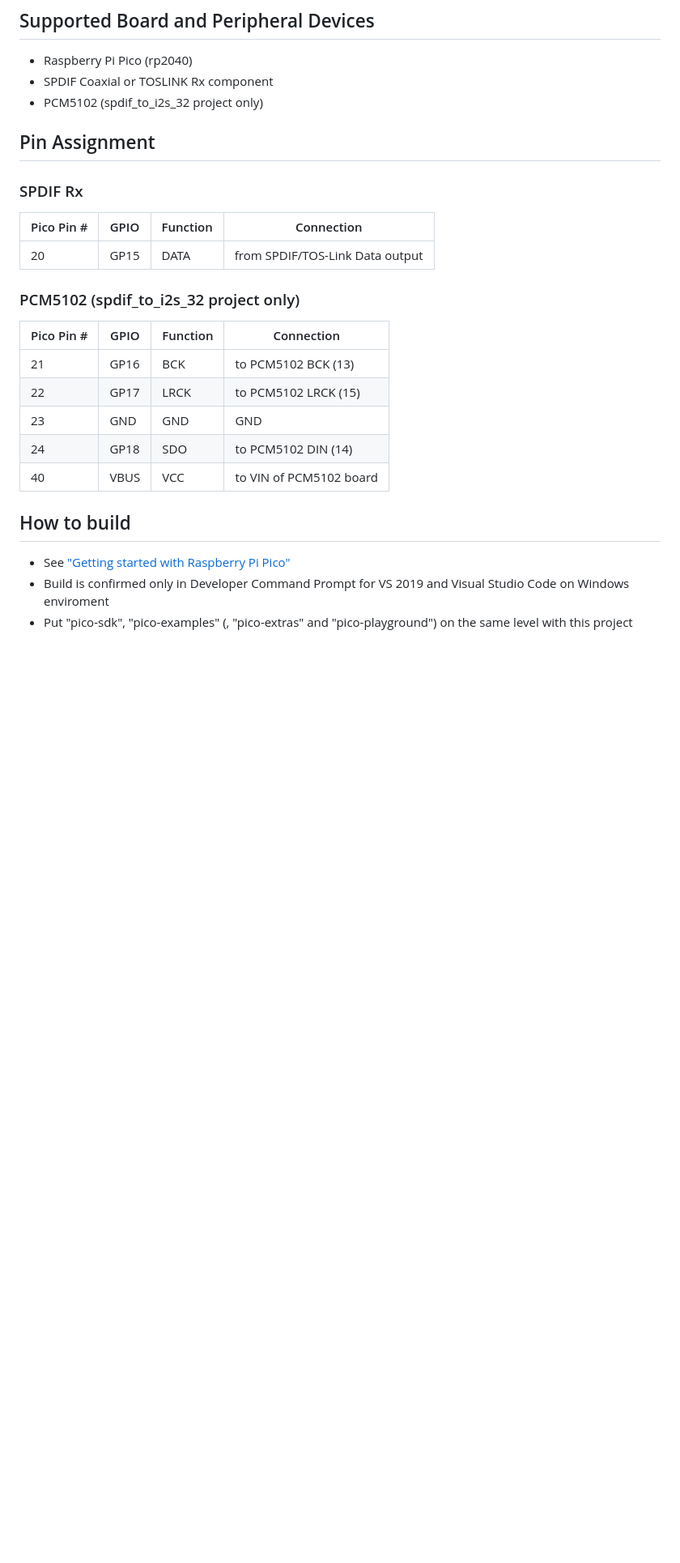
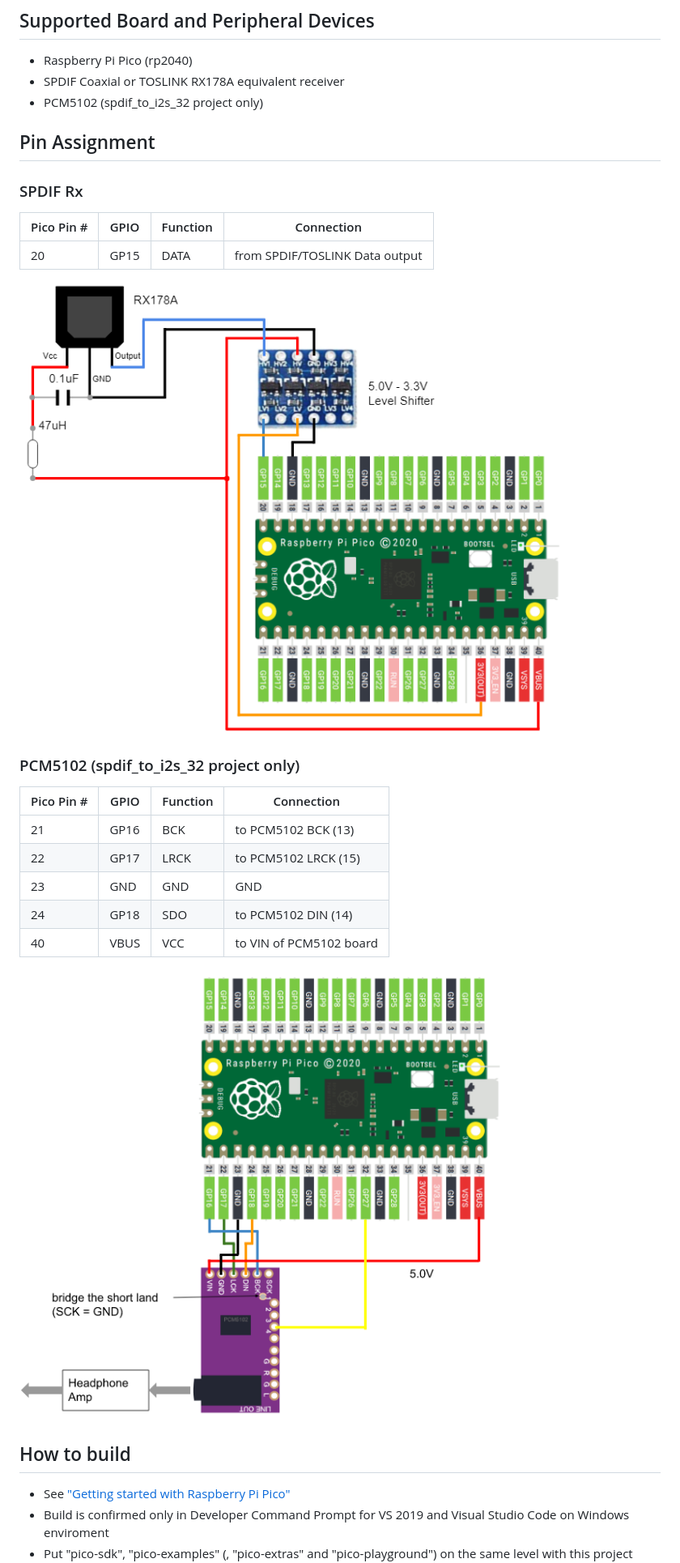
Before and after one commit to elehobica/pico_spdif_rx, a Markdown page: Readme.md, the part around the change. Shown at 81% size. Rendered like a GitHub page; pictures changed too: doc/PCM5102_Schematic.png (added), doc/TOSLINK_Rx_Schematic.png (added); blank space fills up the shorter version.

Commit message:
add schematic

```diff
--- a/Readme.md
+++ b/Readme.md
@@ -6,14 +6,16 @@
 
 ## Supported Board and Peripheral Devices
 * Raspberry Pi Pico (rp2040)
-* SPDIF Coaxial or TOSLINK Rx component
+* SPDIF Coaxial or TOSLINK RX178A equivalent receiver
 * PCM5102 (spdif_to_i2s_32 project only)
 
 ## Pin Assignment
 ### SPDIF Rx
 | Pico Pin # | GPIO | Function | Connection |
 ----|----|----|----
-| 20 | GP15 | DATA | from SPDIF/TOS-Link Data output|
+| 20 | GP15 | DATA | from SPDIF/TOSLINK Data output|
+
+![TOSLINK_Rx_Schematic](doc/TOSLINK_Rx_Schematic.png)
 
 ### PCM5102 (spdif_to_i2s_32 project only)
 | Pico Pin # | GPIO | Function | Connection |
@@ -23,6 +25,8 @@
 | 23 | GND | GND | GND |
 | 24 | GP18 | SDO | to PCM5102 DIN (14) |
 | 40 | VBUS | VCC | to VIN of PCM5102 board |
+
+![PCM5102_schematic](doc/PCM5102_Schematic.png)
 
 ## How to build
 * See ["Getting started with Raspberry Pi Pico"](https://datasheets.raspberrypi.org/pico/getting-started-with-pico.pdf)
```
Also changed, not shown: 1 other file.
